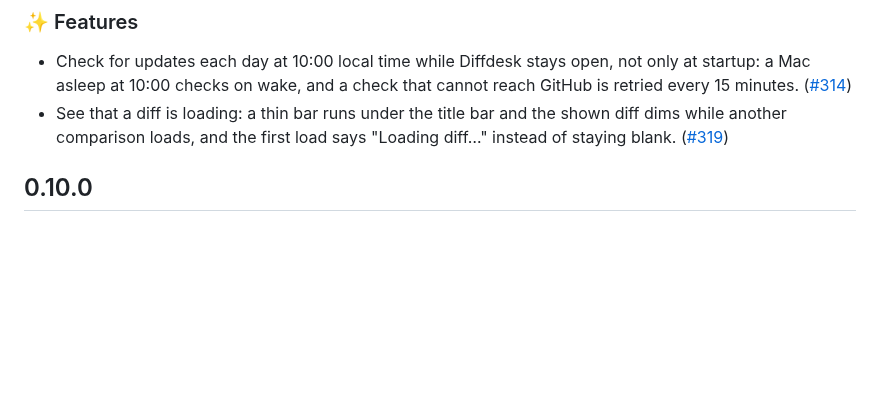
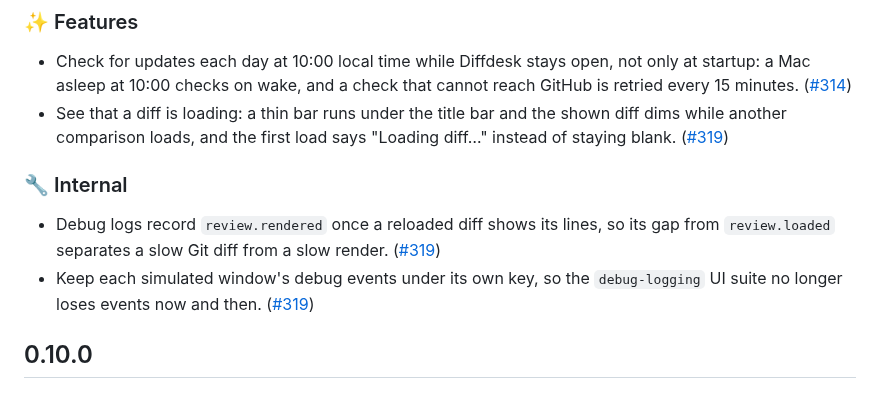
Before and after one commit to vmaerten/diffdesk, a Markdown page: CHANGELOG.md, the part around the change. Rendered like a GitHub page; blank space fills up the shorter version.

Commit message:
docs(changelog): note review.rendered and the simulator log fix

```diff
--- a/CHANGELOG.md
+++ b/CHANGELOG.md
@@ -6,6 +6,11 @@
 
 - Check for updates each day at 10:00 local time while Diffdesk stays open, not only at startup: a Mac asleep at 10:00 checks on wake, and a check that cannot reach GitHub is retried every 15 minutes. ([#314](https://github.com/vmaerten/diffdesk/pull/314))
 - See that a diff is loading: a thin bar runs under the title bar and the shown diff dims while another comparison loads, and the first load says "Loading diff…" instead of staying blank. ([#319](https://github.com/vmaerten/diffdesk/pull/319))
+
+### 🔧 Internal
+
+- Debug logs record `review.rendered` once a reloaded diff shows its lines, so its gap from `review.loaded` separates a slow Git diff from a slow render. ([#319](https://github.com/vmaerten/diffdesk/pull/319))
+- Keep each simulated window's debug events under its own key, so the `debug-logging` UI suite no longer loses events now and then. ([#319](https://github.com/vmaerten/diffdesk/pull/319))
 
 ## 0.10.0
 
```
